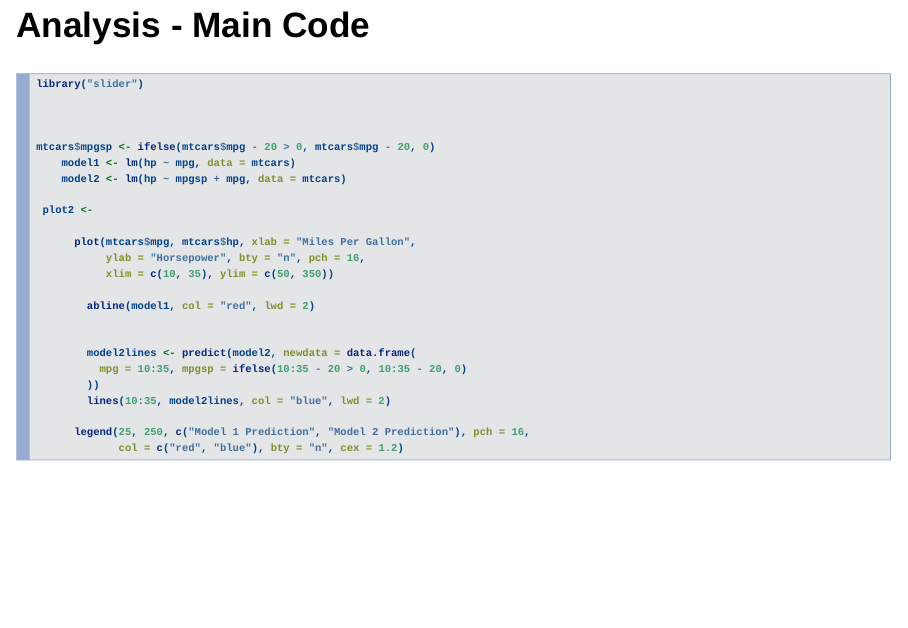
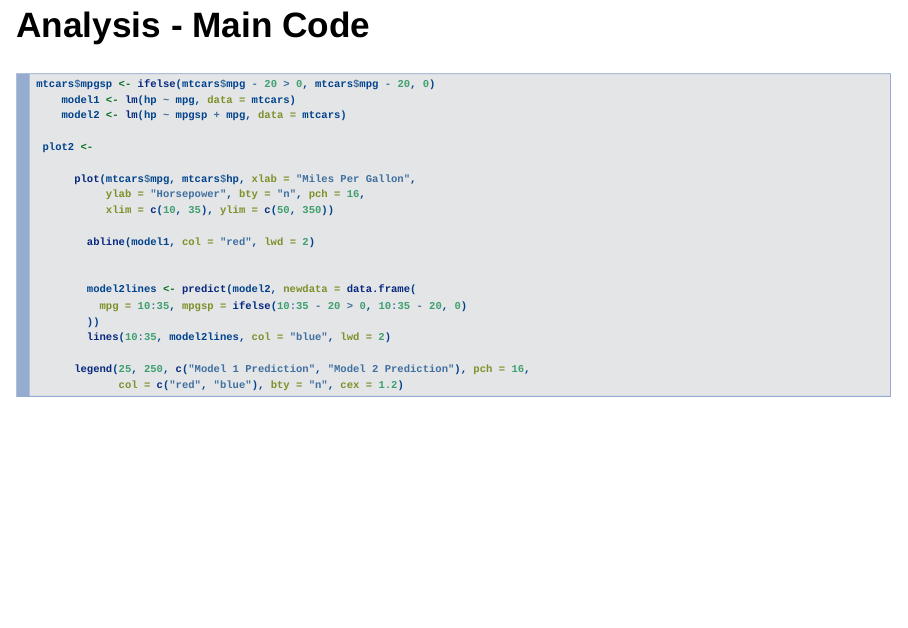
Before and after one commit to mykelsoftworld/developing-data-product, an R Markdown document (Reproducible pitch.Rmd): page 5 of 6. Rendered offline with R 4.5, knitr and Pandoc, with nearby package versions.

Commit message:
update 1

````diff
--- a/Reproducible pitch.Rmd
+++ b/Reproducible pitch.Rmd
@@ -64,9 +64,6 @@ head(mtcars, 3)
 ## Analysis - Main Code
 
 ```{r}
-library("slider")
-
-
 
 mtcars$mpgsp <- ifelse(mtcars$mpg - 20 > 0, mtcars$mpg - 20, 0)
     model1 <- lm(hp ~ mpg, data = mtcars)
````
Also changed, not shown: Reproducible-pitch.html.
